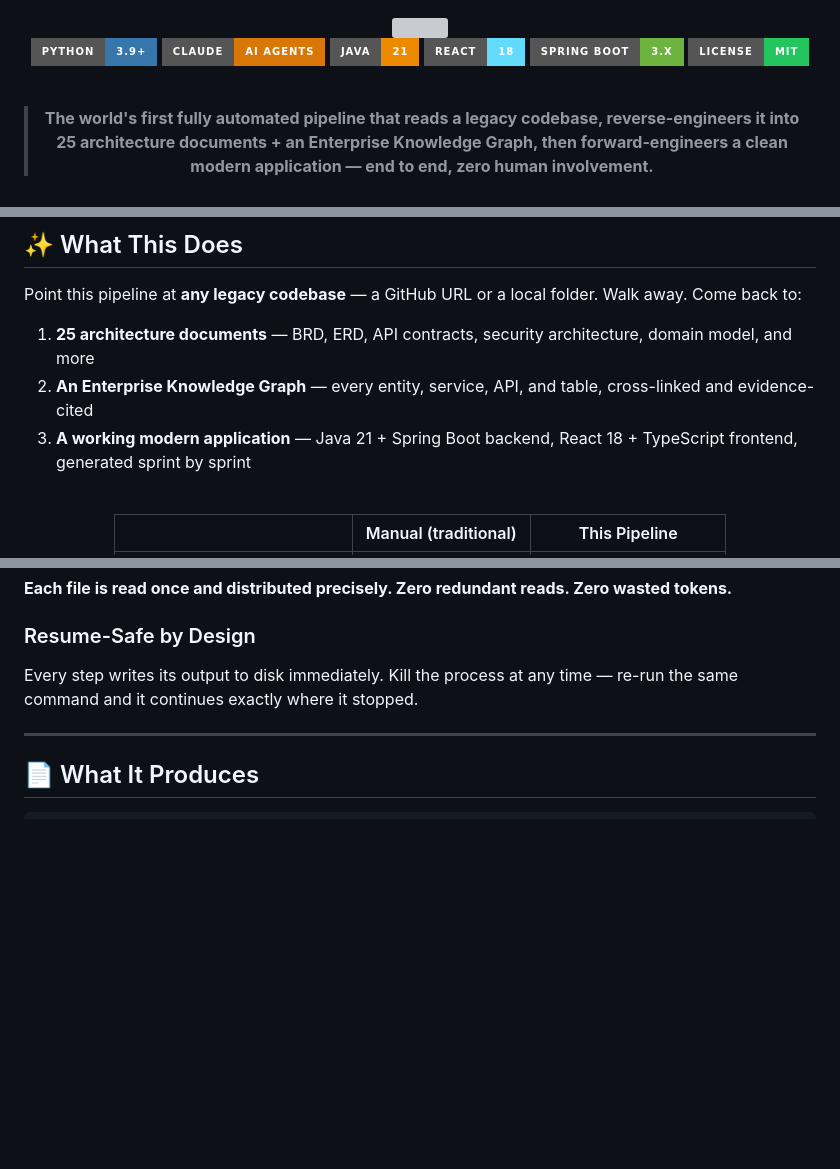
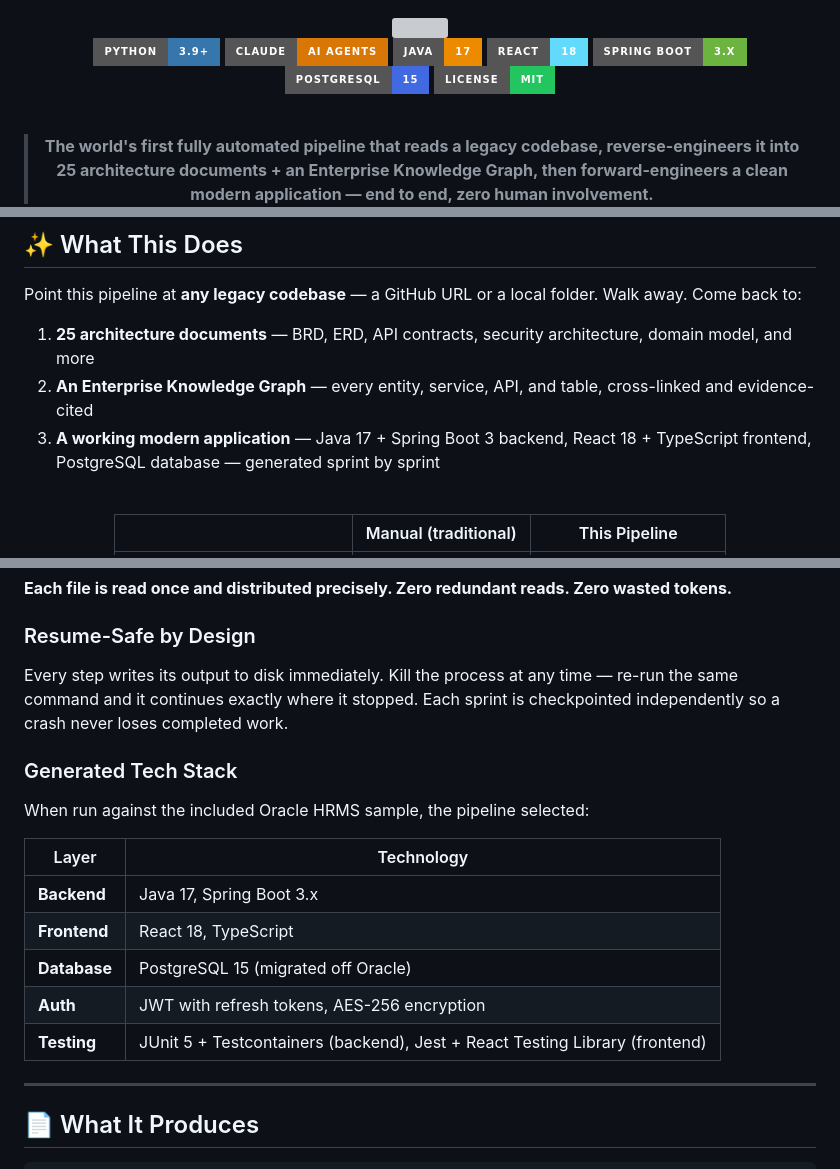
Before and after one commit to jayaprakash2207/automated-reverse-engineering-pipeline, a Markdown page: README.md, 3 parts joined by grey strips. Rendered like a GitHub page; badges without logos; blank space fills up the shorter version; grey boxes are pictures that could not be loaded.

```diff
--- a/README.md
+++ b/README.md
@@ -6,9 +6,10 @@
 
 [![Python](https://img.shields.io/badge/Python-3.9+-3776AB?style=for-the-badge&logo=python&logoColor=white)](https://python.org)
 [![Claude AI](https://img.shields.io/badge/Claude-AI%20Agents-D97706?style=for-the-badge&logo=anthropic&logoColor=white)](https://anthropic.com)
-[![Java](https://img.shields.io/badge/Java-21-ED8B00?style=for-the-badge&logo=openjdk&logoColor=white)](https://openjdk.org)
+[![Java](https://img.shields.io/badge/Java-17-ED8B00?style=for-the-badge&logo=openjdk&logoColor=white)](https://openjdk.org)
 [![React](https://img.shields.io/badge/React-18-61DAFB?style=for-the-badge&logo=react&logoColor=black)](https://react.dev)
 [![Spring Boot](https://img.shields.io/badge/Spring%20Boot-3.x-6DB33F?style=for-the-badge&logo=springboot&logoColor=white)](https://spring.io/projects/spring-boot)
+[![PostgreSQL](https://img.shields.io/badge/PostgreSQL-15-4169E1?style=for-the-badge&logo=postgresql&logoColor=white)](https://postgresql.org)
 [![License](https://img.shields.io/badge/License-MIT-22c55e?style=for-the-badge)](LICENSE)
 
 <br/>
@@ -31,7 +32,7 @@ Point this pipeline at **any legacy codebase** — a GitHub URL or a local folde
 
 1. **25 architecture documents** — BRD, ERD, API contracts, security architecture, domain model, and more
 2. **An Enterprise Knowledge Graph** — every entity, service, API, and table, cross-linked and evidence-cited
-3. **A working modern application** — Java 21 + Spring Boot backend, React 18 + TypeScript frontend, generated sprint by sprint
+3. **A working modern application** — Java 17 + Spring Boot 3 backend, React 18 + TypeScript frontend, PostgreSQL database — generated sprint by sprint
 
 <br/>
 
@@ -141,7 +145,19 @@ Every analysis agent uses a unique two-turn design that maximises efficiency:
 
 ### Resume-Safe by Design
 
-Every step writes its output to disk immediately. Kill the process at any time — re-run the same command and it continues exactly where it stopped.
+Every step writes its output to disk immediately. Kill the process at any time — re-run the same command and it continues exactly where it stopped. Each sprint is checkpointed independently so a crash never loses completed work.
+
+### Generated Tech Stack
+
+When run against the included Oracle HRMS sample, the pipeline selected:
+
+| Layer | Technology |
+|-------|-----------|
+| **Backend** | Java 17, Spring Boot 3.x |
+| **Frontend** | React 18, TypeScript |
+| **Database** | PostgreSQL 15 (migrated off Oracle) |
+| **Auth** | JWT with refresh tokens, AES-256 encryption |
+| **Testing** | JUnit 5 + Testcontainers (backend), Jest + React Testing Library (frontend) |
 
 ---
 
```
Also changed, not shown: other parts of README.md (+91 -16 lines).
